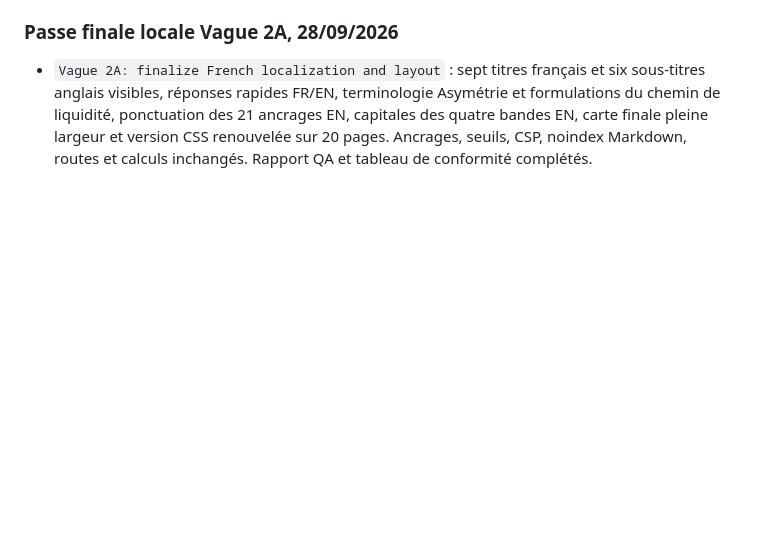
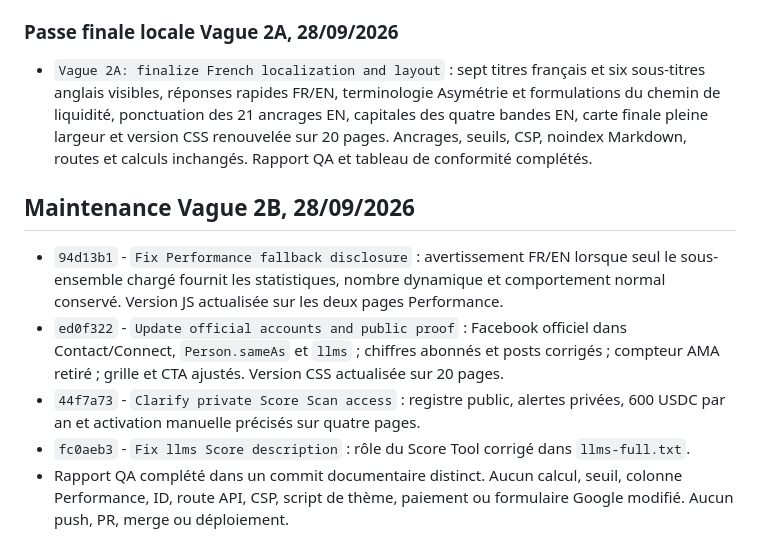
Before and after one commit to TheCryptomath/thecryptomath-site, a Markdown page: CHANGELOG.md, the part around the change. Rendered like a GitHub page; blank space fills up the shorter version.

Commit message:
Update maintenance QA documentation

```diff
--- a/CHANGELOG.md
+++ b/CHANGELOG.md
@@ -30,3 +30,11 @@ Aucun déploiement, push ou PR. Les URL, redirections, analyses historiques, cal
 ### Passe finale locale Vague 2A, 28/09/2026
 
 - `Vague 2A: finalize French localization and layout` : sept titres français et six sous-titres anglais visibles, réponses rapides FR/EN, terminologie Asymétrie et formulations du chemin de liquidité, ponctuation des 21 ancrages EN, capitales des quatre bandes EN, carte finale pleine largeur et version CSS renouvelée sur 20 pages. Ancrages, seuils, CSP, noindex Markdown, routes et calculs inchangés. Rapport QA et tableau de conformité complétés.
+
+## Maintenance Vague 2B, 28/09/2026
+
+- `94d13b1` - `Fix Performance fallback disclosure` : avertissement FR/EN lorsque seul le sous-ensemble chargé fournit les statistiques, nombre dynamique et comportement normal conservé. Version JS actualisée sur les deux pages Performance.
+- `ed0f322` - `Update official accounts and public proof` : Facebook officiel dans Contact/Connect, `Person.sameAs` et `llms` ; chiffres abonnés et posts corrigés ; compteur AMA retiré ; grille et CTA ajustés. Version CSS actualisée sur 20 pages.
+- `44f7a73` - `Clarify private Score Scan access` : registre public, alertes privées, 600 USDC par an et activation manuelle précisés sur quatre pages.
+- `fc0aeb3` - `Fix llms Score description` : rôle du Score Tool corrigé dans `llms-full.txt`.
+- Rapport QA complété dans un commit documentaire distinct. Aucun calcul, seuil, colonne Performance, ID, route API, CSP, script de thème, paiement ou formulaire Google modifié. Aucun push, PR, merge ou déploiement.
```
Also changed, not shown: QA_REPORT.md (+22 -0 lines).
